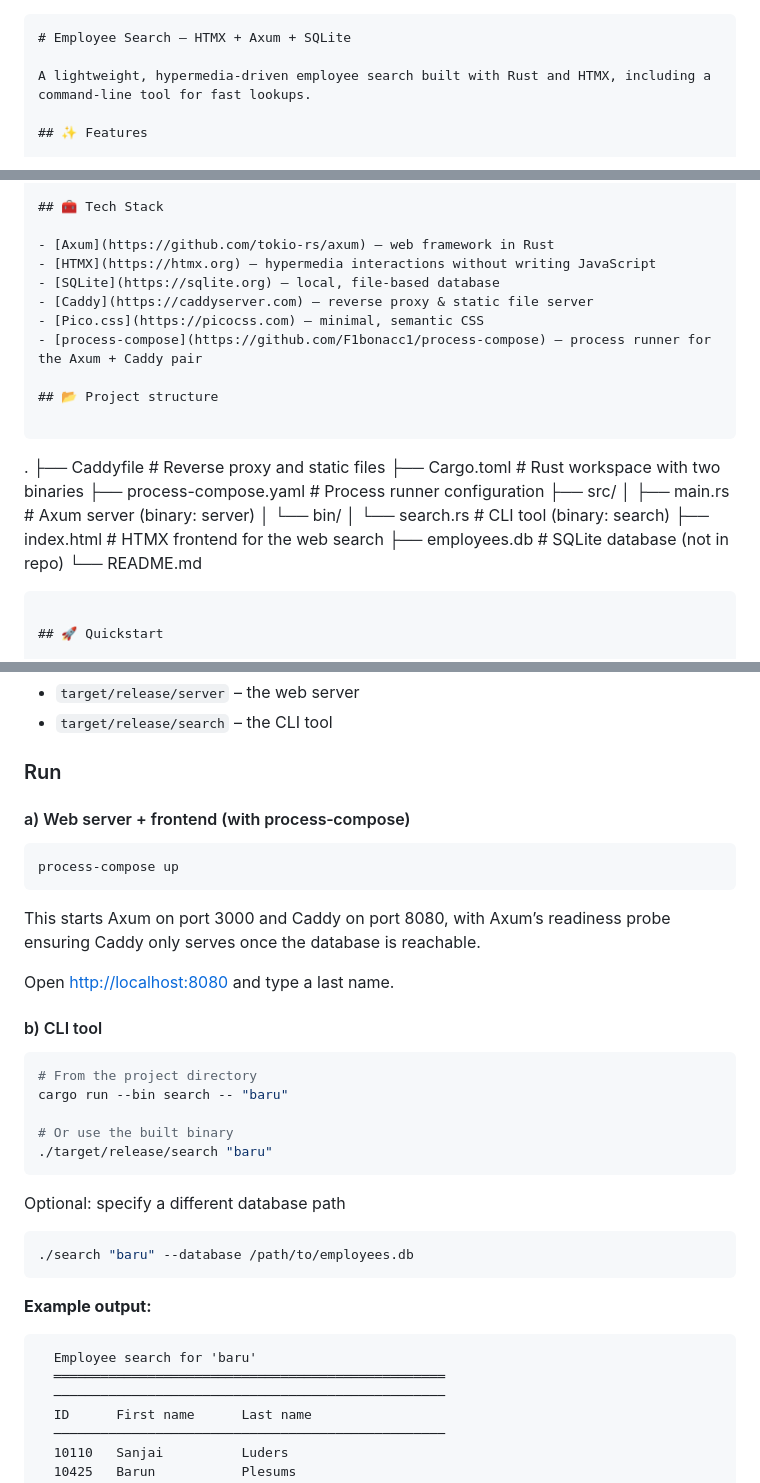
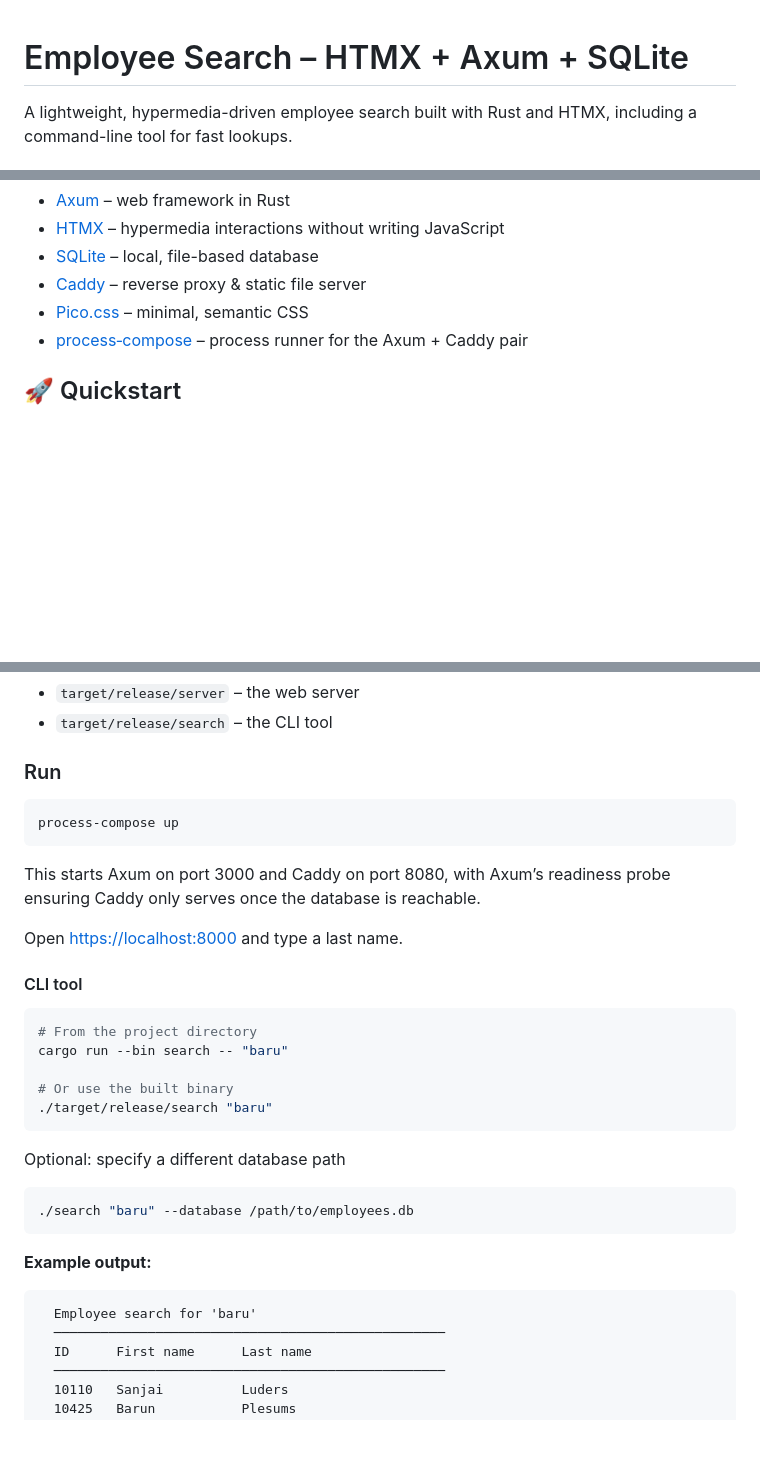
Before and after one commit to kkroesch/rust-htmx, a Markdown page: Readme.md, 3 parts joined by grey strips. Drawn GitHub-style; blank space fills up the shorter version.

Commit message:
Automated sync.

````diff
--- a/Readme.md
+++ b/Readme.md
@@ -1,4 +1,3 @@
-```markdown
 # Employee Search – HTMX + Axum + SQLite
 
 A lightweight, hypermedia-driven employee search built with Rust and HTMX, including a command-line tool for fast lookups.
@@ -20,21 +19,6 @@ A lightweight, hypermedia-driven employee search built with Rust and HTMX, inclu
 - [Pico.css](https://picocss.com) – minimal, semantic CSS
 - [process‑compose](https://github.com/F1bonacc1/process-compose) – process runner for the Axum + Caddy pair
 
-## 📂 Project structure
-
-```
-.
-├── Caddyfile              # Reverse proxy and static files
-├── Cargo.toml             # Rust workspace with two binaries
-├── process-compose.yaml   # Process runner configuration
-├── src/
-│   ├── main.rs            # Axum server (binary: server)
-│   └── bin/
-│       └── search.rs      # CLI tool (binary: search)
-├── index.html             # HTMX frontend for the web search
-├── employees.db           # SQLite database (not in repo)
-└── README.md
-```
 
 ## 🚀 Quickstart
 
@@ -57,17 +41,15 @@ Two binaries are produced:
 
 ### Run
 
-#### a) Web server + frontend (with process‑compose)
-
 ```bash
 process-compose up
 ```
 
 This starts Axum on port 3000 and Caddy on port 8080, with Axum’s readiness probe ensuring Caddy only serves once the database is reachable.
 
-Open [http://localhost:8080](http://localhost:8080) and type a last name.
+Open [https://localhost:8000](https://localhost:8000) and type a last name.
 
-#### b) CLI tool
+#### CLI tool
 
 ```bash
 # From the project directory
@@ -87,7 +69,6 @@ Optional: specify a different database path
 
 ```
   Employee search for 'baru'
-  ══════════════════════════════════════════════════
   ──────────────────────────────────────────────────
   ID      First name      Last name
   ──────────────────────────────────────────────────
````
Also changed, not shown: other parts of Readme.md (+0 -1 lines).
